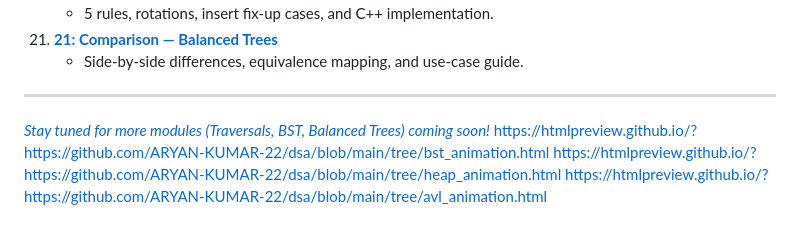
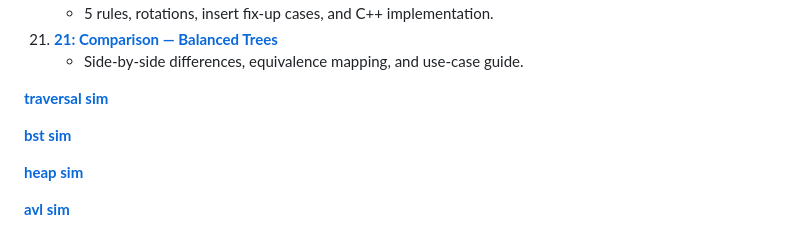
Before and after one commit to ARYAN-KUMAR-22/dsa, a Markdown page: tree/README.md, the part around the change. Rendered like a GitHub page.

```diff
--- a/tree/README.md
+++ b/tree/README.md
@@ -47,9 +47,10 @@ Follow these in order to build your knowledge from **Beginner to Pro**:
 21. [**21: Comparison — Balanced Trees**](./21_comparison_balanced_trees.md)
     - Side-by-side differences, equivalence mapping, and use-case guide.
 
----
-[*Stay tuned for more modules (Traversals, BST, Balanced Trees) coming soon!*
-](https://htmlpreview.github.io/?https://github.com/ARYAN-KUMAR-22/dsa/blob/main/tree/traversal_animation.html)
-https://htmlpreview.github.io/?https://github.com/ARYAN-KUMAR-22/dsa/blob/main/tree/bst_animation.html
-https://htmlpreview.github.io/?https://github.com/ARYAN-KUMAR-22/dsa/blob/main/tree/heap_animation.html
-https://htmlpreview.github.io/?https://github.com/ARYAN-KUMAR-22/dsa/blob/main/tree/avl_animation.html
+[**traversal sim**](https://htmlpreview.github.io/?https://github.com/ARYAN-KUMAR-22/dsa/blob/main/tree/traversal_animation.html)
+
+[**bst sim**](https://htmlpreview.github.io/?https://github.com/ARYAN-KUMAR-22/dsa/blob/main/tree/bst_animation.html)
+
+[**heap sim**](https://htmlpreview.github.io/?https://github.com/ARYAN-KUMAR-22/dsa/blob/main/tree/heap_animation.html)
+
+[**avl sim**](https://htmlpreview.github.io/?https://github.com/ARYAN-KUMAR-22/dsa/blob/main/tree/avl_animation.html)
```
